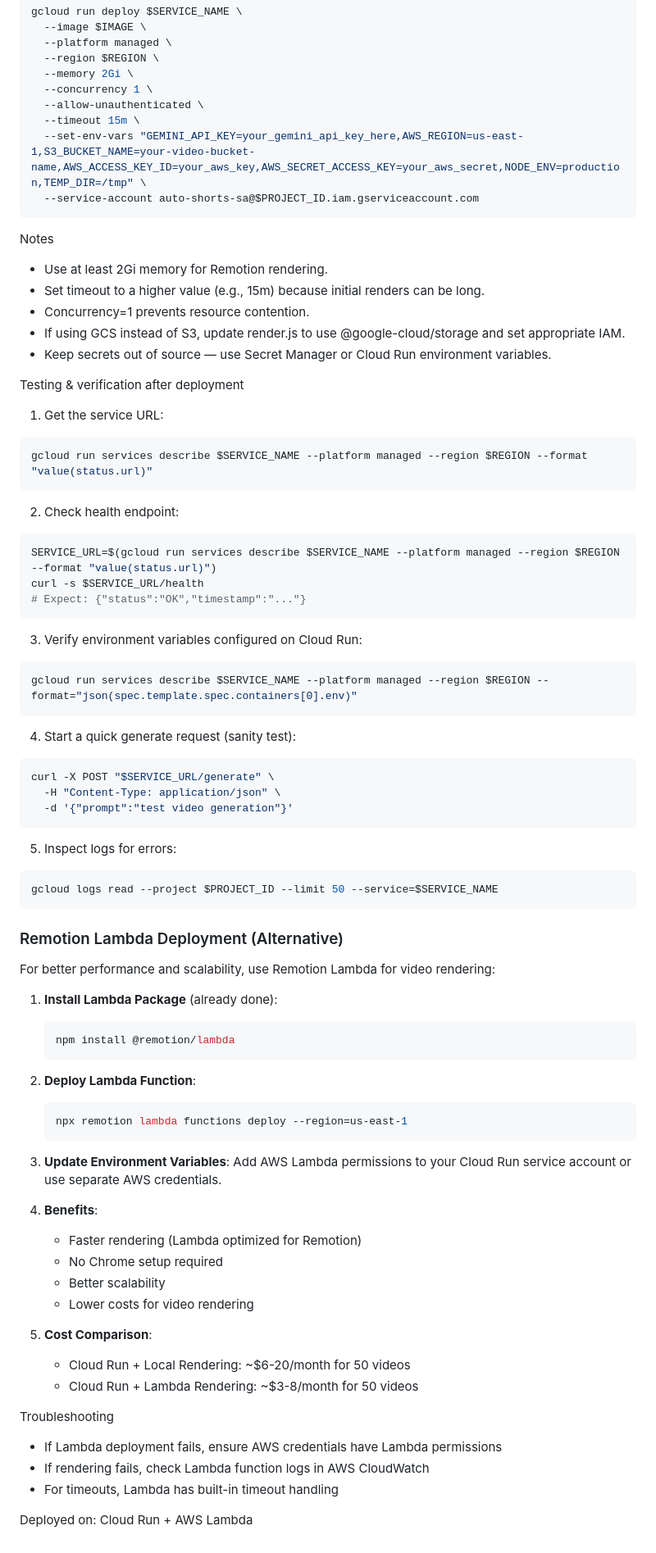
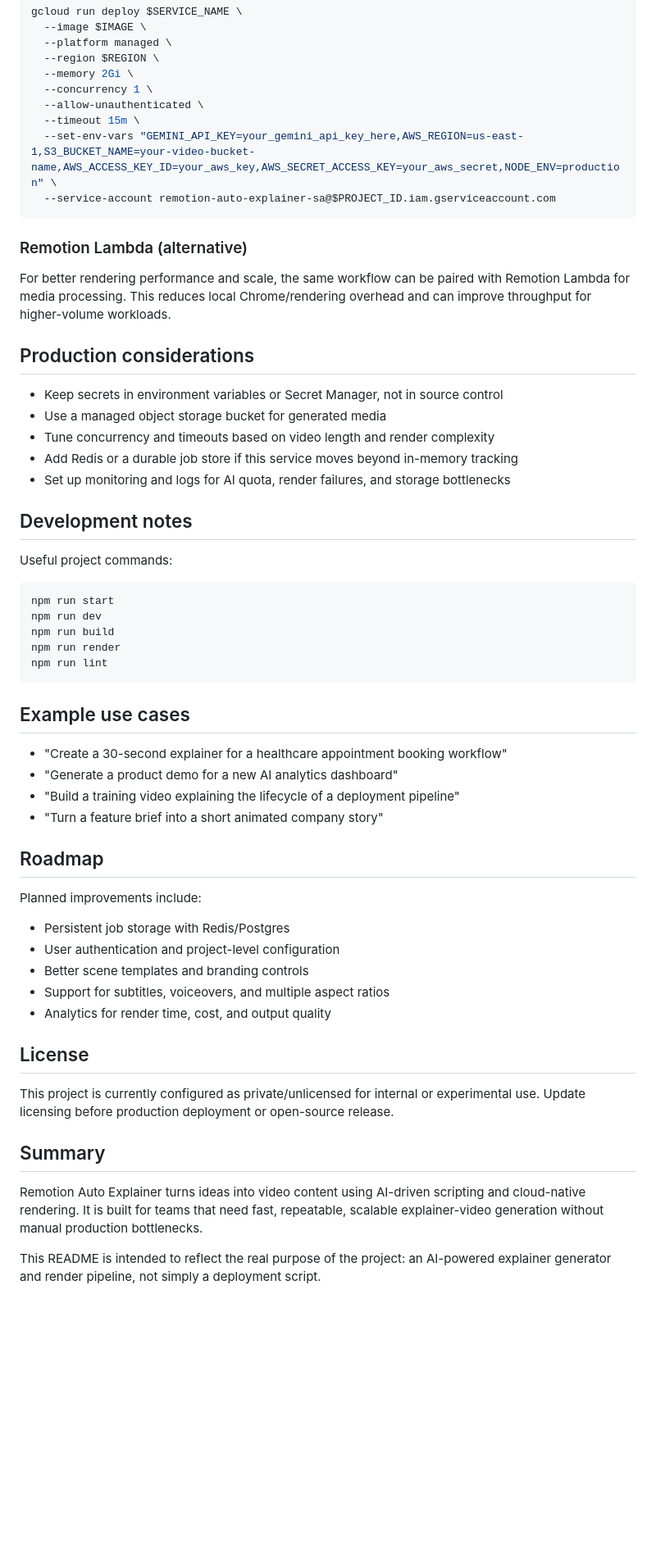
Before and after one commit to InnovateTechWorld/remotion-auto-explainer, a Markdown page: README.md, the part around one of its changes. Shown at 82% size. Rendered like a GitHub page; blank space fills up the shorter version.

Commit message:
Refresh README to describe the project as an AI-powered Remotion explainer generator with engineering-ready setup and architecture details

````diff
--- a/README.md
+++ b/README.md
@@ -41,73 +177,56 @@ gcloud run deploy $SERVICE_NAME \
   --concurrency 1 \
   --allow-unauthenticated \
   --timeout 15m \
-  --set-env-vars "GEMINI_API_KEY=your_gemini_api_key_here,AWS_REGION=us-east-1,S3_BUCKET_NAME=your-video-bucket-name,AWS_ACCESS_KEY_ID=your_aws_key,AWS_SECRET_ACCESS_KEY=your_aws_secret,NODE_ENV=production,TEMP_DIR=/tmp" \
-  --service-account auto-shorts-sa@$PROJECT_ID.iam.gserviceaccount.com
+  --set-env-vars "GEMINI_API_KEY=your_gemini_api_key_here,AWS_REGION=us-east-1,S3_BUCKET_NAME=your-video-bucket-name,AWS_ACCESS_KEY_ID=your_aws_key,AWS_SECRET_ACCESS_KEY=your_aws_secret,NODE_ENV=production" \
+  --service-account remotion-auto-explainer-sa@$PROJECT_ID.iam.gserviceaccount.com
 ```
 
-Notes
-- Use at least 2Gi memory for Remotion rendering.
-- Set timeout to a higher value (e.g., 15m) because initial renders can be long.
-- Concurrency=1 prevents resource contention.
-- If using GCS instead of S3, update render.js to use @google-cloud/storage and set appropriate IAM.
-- Keep secrets out of source — use Secret Manager or Cloud Run environment variables.
+### Remotion Lambda (alternative)
 
-Testing & verification after deployment
-1. Get the service URL:
+For better rendering performance and scale, the same workflow can be paired with Remotion Lambda for media processing. This reduces local Chrome/rendering overhead and can improve throughput for higher-volume workloads.
+
+## Production considerations
+
+- Keep secrets in environment variables or Secret Manager, not in source control
+- Use a managed object storage bucket for generated media
+- Tune concurrency and timeouts based on video length and render complexity
+- Add Redis or a durable job store if this service moves beyond in-memory tracking
+- Set up monitoring and logs for AI quota, render failures, and storage bottlenecks
+
+## Development notes
+
+Useful project commands:
+
 ```bash
-gcloud run services describe $SERVICE_NAME --platform managed --region $REGION --format "value(status.url)"
-```
-2. Check health endpoint:
-```bash
-SERVICE_URL=$(gcloud run services describe $SERVICE_NAME --platform managed --region $REGION --format "value(status.url)")
-curl -s $SERVICE_URL/health
-# Expect: {"status":"OK","timestamp":"..."}
-```
-3. Verify environment variables configured on Cloud Run:
-```bash
-gcloud run services describe $SERVICE_NAME --platform managed --region $REGION --format="json(spec.template.spec.containers[0].env)"
-```
-4. Start a quick generate request (sanity test):
-```bash
-curl -X POST "$SERVICE_URL/generate" \
-  -H "Content-Type: application/json" \
-  -d '{"prompt":"test video generation"}'
-```
-5. Inspect logs for errors:
-```bash
-gcloud logs read --project $PROJECT_ID --limit 50 --service=$SERVICE_NAME
+npm run start
+npm run dev
+npm run build
+npm run render
+npm run lint
 ```
 
-### Remotion Lambda Deployment (Alternative)
+## Example use cases
 
-For better performance and scalability, use Remotion Lambda for video rendering:
+- "Create a 30-second explainer for a healthcare appointment booking workflow"
+- "Generate a product demo for a new AI analytics dashboard"
+- "Build a training video explaining the lifecycle of a deployment pipeline"
+- "Turn a feature brief into a short animated company story"
 
-1. **Install Lambda Package** (already done):
-   ```bash
-   npm install @remotion/lambda
-   ```
+## Roadmap
 
-2. **Deploy Lambda Function**:
-   ```bash
-   npx remotion lambda functions deploy --region=us-east-1
-   ```
+Planned improvements include:
+- Persistent job storage with Redis/Postgres
+- User authentication and project-level configuration
+- Better scene templates and branding controls
+- Support for subtitles, voiceovers, and multiple aspect ratios
+- Analytics for render time, cost, and output quality
 
-3. **Update Environment Variables**:
-   Add AWS Lambda permissions to your Cloud Run service account or use separate AWS credentials.
+## License
 
-4. **Benefits**:
-   - Faster rendering (Lambda optimized for Remotion)
-   - No Chrome setup required
-   - Better scalability
-   - Lower costs for video rendering
+This project is currently configured as private/unlicensed for internal or experimental use. Update licensing before production deployment or open-source release.
 
-5. **Cost Comparison**:
-   - Cloud Run + Local Rendering: ~$6-20/month for 50 videos
-   - Cloud Run + Lambda Rendering: ~$3-8/month for 50 videos
+## Summary
 
-Troubleshooting
-- If Lambda deployment fails, ensure AWS credentials have Lambda permissions
-- If rendering fails, check Lambda function logs in AWS CloudWatch
-- For timeouts, Lambda has built-in timeout handling
+Remotion Auto Explainer turns ideas into video content using AI-driven scripting and cloud-native rendering. It is built for teams that need fast, repeatable, scalable explainer-video generation without manual production bottlenecks.
 
-Deployed on: Cloud Run + AWS Lambda
+This README is intended to reflect the real purpose of the project: an AI-powered explainer generator and render pipeline, not simply a deployment script.
````
Also changed, not shown: other parts of README.md (+158 -22 lines).
